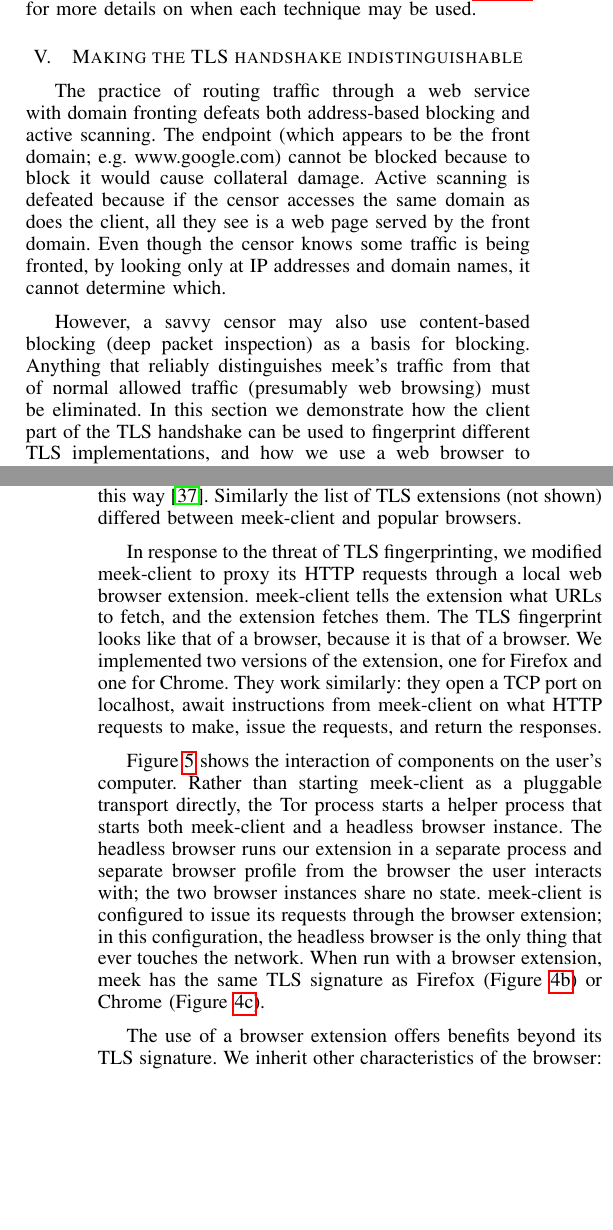
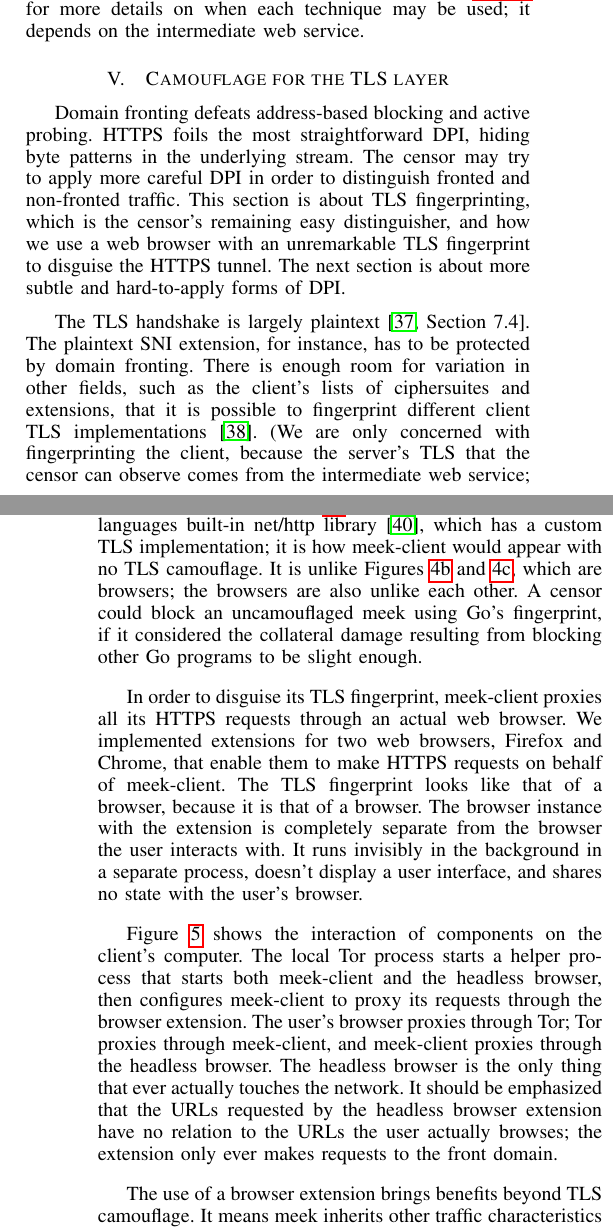
Before and after one commit to oxtoacart/cs261n, a LaTeX paper (docs/meek.tex): two parts of the columns of pages 5 and 6 of 11, joined at a grey line, cut so that both start at the same text, the shorter picture padded with empty space. Compiled offline with pdfLaTeX.

Commit message:
TLS camouflage revisions.

```diff
--- a/docs/meek.tex
+++ b/docs/meek.tex
@@ -730,24 +730,28 @@ continually appending data to the response body while it has anything to send.
 When the server receives a new request from the same client,
 it closes any response it has open to the client and starts a new response.
 See Section~\ref{sec:otherdeployment} for more details
-on when each technique may be used.
+on when each technique may be used;
+it depends on the intermediate web service.
 
-\section{Making the TLS handshake indistinguishable}
+\section{Camouflage for the TLS layer}
 \label{sec:browserextension}
 
-The practice of routing traffic through a web service with domain fronting
-defeats both address-based blocking and active scanning.
-The endpoint (which appears to be the front domain; e.g. www.google.com)
-cannot be blocked because to block it would cause collateral damage.
-Active scanning is defeated because if the censor accesses the same
-domain as does the client, all they see is a web page served by the front domain.
-Even though the censor knows some traffic is being fronted,
-by looking only at IP addresses and domain names, it cannot determine which.
+Domain fronting defeats address-based blocking and active probing.
+HTTPS foils the most straightforward DPI,
+hiding byte patterns in the underlying stream.
+The censor may try to apply more careful DPI in order to
+distinguish fronted and non-fronted traffic.
+This section is about TLS fingerprinting,
+which is the censor's remaining easy distinguisher,
+and how we use a web browser with an unremarkable TLS fingerprint
+to disguise the HTTPS tunnel.
+The next section is about more subtle and hard-to-apply forms of DPI.
 
-However, a savvy censor may also use content-based blocking
-(deep packet inspection) as a basis for blocking.
-Anything that reliably distinguishes meek's traffic from that of normal allowed traffic
-(presumably web browsing) must be eliminated.
-In this section we demonstrate how the client part of the TLS handshake can be used
-to fingerprint different TLS implementations,
-and how we use a web browser to camouflage meek's TLS.
+The TLS handshake is largely plaintext~\cite[Section~7.4]{rfc5246}.
+The plaintext SNI extension, for instance, has to be protected by domain fronting.
+There is enough room for variation in other fields,
+such as the client's lists of ciphersuites and extensions,
+that it is possible to fingerprint different client TLS implementations~\cite{ssl-p0f}.
+(We are only concerned with fingerprinting the client,
+because the server's TLS that the censor can observe
+comes from the intermediate web service;
@@ -763,7 +762,13 @@ The list of ciphersuites is unlike that of a web browser,
-and could be used as a fingerprint for blocking.
-Tor itself was blocked by China in 2011 in exactly this way~\cite{bug4744}.
-Similarly the list of TLS extensions (not shown)
-differed between \meekclient\ and popular browsers.
+Figure~\ref{fig:ciphersuites} shows examples of how TLS client
+implementations may differ.
+Figure~\ref{fig:ciphersuites:golang} is from the Go programming languages
+built-in net/http library~\cite{golang-net/http},
+which has a custom TLS implementation;
+it is how \meekclient\ would appear with no TLS camouflage.
+It is unlike Figures~\ref{fig:ciphersuites:firefox} and~\ref{fig:ciphersuites:chrome},
+which are browsers; the browsers are also unlike each other.
+A censor could block an uncamouflaged meek using Go's fingerprint,
+if it considered the collateral damage resulting from blocking other Go programs to be slight enough.
 
 \begin{figure*}
 \centering
@@ -874,14 +904,17 @@ As a remedy we have \meekclient\ proxy its TLS through a web browser extension.
 \label{fig:ciphersuites}
 \end{figure*}
 
-In response to the threat of TLS fingerprinting,
-we modified \meekclient\ to proxy its HTTP requests through a local web browser extension.
-\meekclient\ tells the extension what URLs to fetch, and the extension fetches them.
+In order to disguise its TLS fingerprint,
+\meekclient\ proxies all its HTTPS requests through an actual web browser.
+We implemented extensions for two web browsers,
+Firefox and Chrome,
+that enable them to make HTTPS requests on behalf of \meekclient.
 The TLS fingerprint looks like that of a browser, because it is that of a browser.
-We implemented two versions of the extension, one for Firefox and one for Chrome.
-They work similarly: they open a TCP port on localhost,
-await instructions from \meekclient\ on what HTTP requests to make,
-issue the requests, and return the responses.
+The browser instance with the extension is completely separate
+from the browser the user interacts with.
+It runs invisibly in the background in a separate process,
+doesn't display a user interface,
+and shares no state with the user's browser.
 
 \begin{figure}
 \centering
@@ -897,20 +930,20 @@ This figure is a zoomed-in view of the ``Client's PC'' component of Figure~\ref{
 \end{figure}
 
 Figure~\ref{fig:browser-architecture} shows the interaction of components
-on the user's computer.
-Rather than starting \meekclient\ as a pluggable transport directly, the Tor
-process starts a helper process that starts both \meekclient\
-and a headless browser instance.
-The headless browser runs our extension in a separate
-process and separate browser profile from the browser the
-user interacts with; the two browser instances share no state.
-\meekclient\ is configured to issue its requests through the browser extension;
-in this configuration, the headless browser is the only thing that ever touches the network.
-When run with a browser extension, meek has the same TLS signature
-as Firefox (Figure~\ref{fig:ciphersuites:firefox}) or
-Chrome (Figure~\ref{fig:ciphersuites:chrome}).
+on the client's computer.
+The local Tor process starts a helper process that starts both \meekclient\
+and the headless browser,
+then configures \meekclient\ to proxy its requests through the browser extension.
+The user's browser proxies through Tor;
+Tor proxies through \meekclient,
+and \meekclient\ proxies through the headless browser.
+The headless browser is the only thing that ever actually touches the network.
+It should be emphasized that the URLs requested by the headless browser extension
+have no relation to the URLs the user actually browses;
+the extension only ever makes requests to the front domain.
 
-The use of a browser extension offers benefits beyond its TLS signature.
-We inherit other characteristics of the browser:
+The use of a browser extension brings benefits beyond TLS camouflage.
+It means meek inherits other traffic characteristics of the browser:
+for instance
 how often it resolves DNS names,
 its connection reuse,
```
Also changed, not shown: docs/meek.bib (+27 -0 lines), docs/vern-notes.txt (+1 -1 lines), docs/meek.tex (113 more changed lines). Lines whose indentation alone changed are shown as unchanged.
